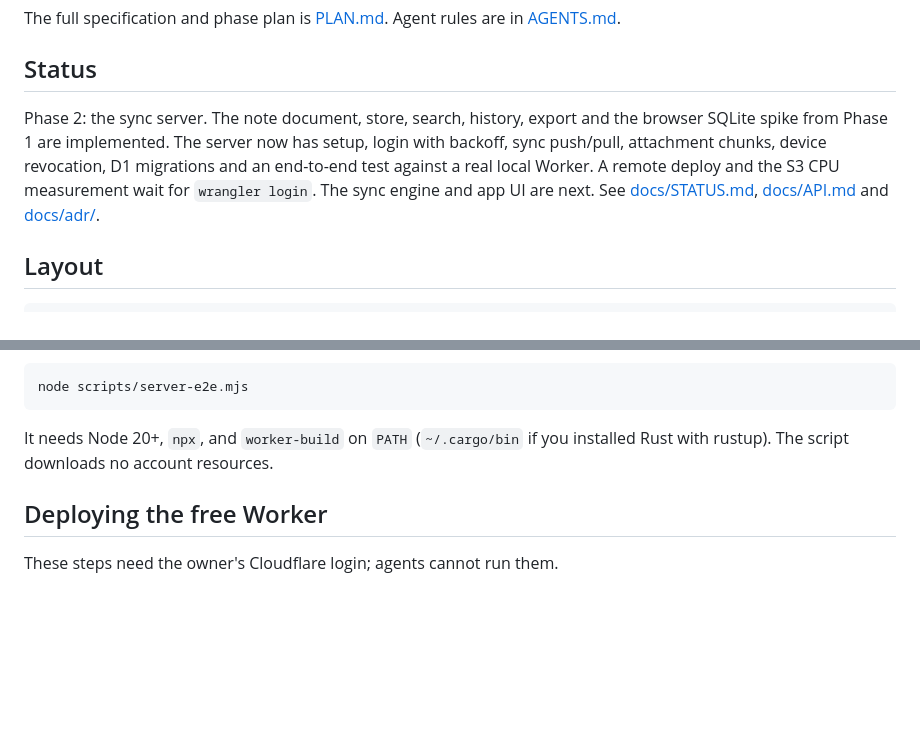
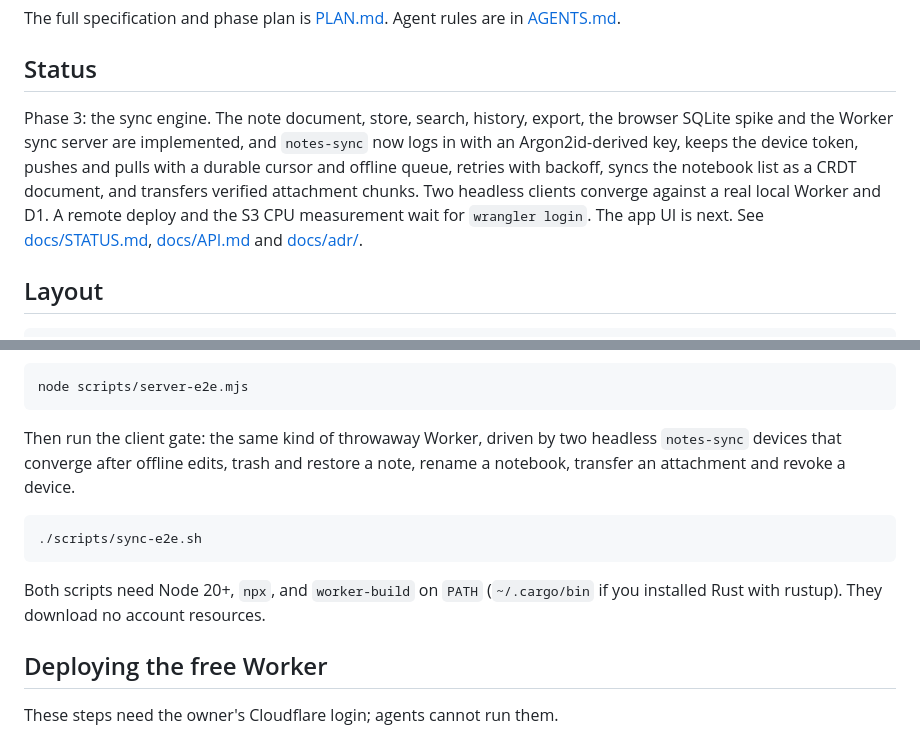
Before and after one commit to Protegee1505/notebox, a Markdown page: README.md, 2 parts joined by grey strips. Drawn GitHub-style; blank space fills up the shorter version.

Commit message:
docs: record P3 sync, its measurements and the encoding ADR

````diff
--- a/README.md
+++ b/README.md
@@ -8,13 +8,15 @@ The full specification and phase plan is [PLAN.md](PLAN.md). Agent rules are in
 
 ## Status
 
-Phase 2: the sync server. The note document, store, search, history, export
-and the browser SQLite spike from Phase 1 are implemented. The server now has
-setup, login with backoff, sync push/pull, attachment chunks, device
-revocation, D1 migrations and an end-to-end test against a real local Worker.
-A remote deploy and the S3 CPU measurement wait for `wrangler login`. The sync
-engine and app UI are next. See [docs/STATUS.md](docs/STATUS.md),
-[docs/API.md](docs/API.md) and [docs/adr/](docs/adr/).
+Phase 3: the sync engine. The note document, store, search, history, export,
+the browser SQLite spike and the Worker sync server are implemented, and
+`notes-sync` now logs in with an Argon2id-derived key, keeps the device token,
+pushes and pulls with a durable cursor and offline queue, retries with backoff,
+syncs the notebook list as a CRDT document, and transfers verified attachment
+chunks. Two headless clients converge against a real local Worker and D1.
+A remote deploy and the S3 CPU measurement wait for `wrangler login`. The app
+UI is next. See [docs/STATUS.md](docs/STATUS.md), [docs/API.md](docs/API.md)
+and [docs/adr/](docs/adr/).
 
 ## Layout
 
@@ -104,8 +106,16 @@ attachment chunks and device revocation, against a throwaway local Worker:
 node scripts/server-e2e.mjs
 ```
 
-It needs Node 20+, `npx`, and `worker-build` on `PATH` (`~/.cargo/bin` if you
-installed Rust with rustup). The script downloads no account resources.
+Then run the client gate: the same kind of throwaway Worker, driven by two
+headless `notes-sync` devices that converge after offline edits, trash and
+restore a note, rename a notebook, transfer an attachment and revoke a device.
+
+```bash
+./scripts/sync-e2e.sh
+```
+
+Both scripts need Node 20+, `npx`, and `worker-build` on `PATH` (`~/.cargo/bin`
+if you installed Rust with rustup). They download no account resources.
 
 ## Deploying the free Worker
 
````
Also changed, not shown: docs/STATUS.md (+58 -27 lines), docs/adr/0007-canonical-version-vectors.md (added, +50 -0 lines).
